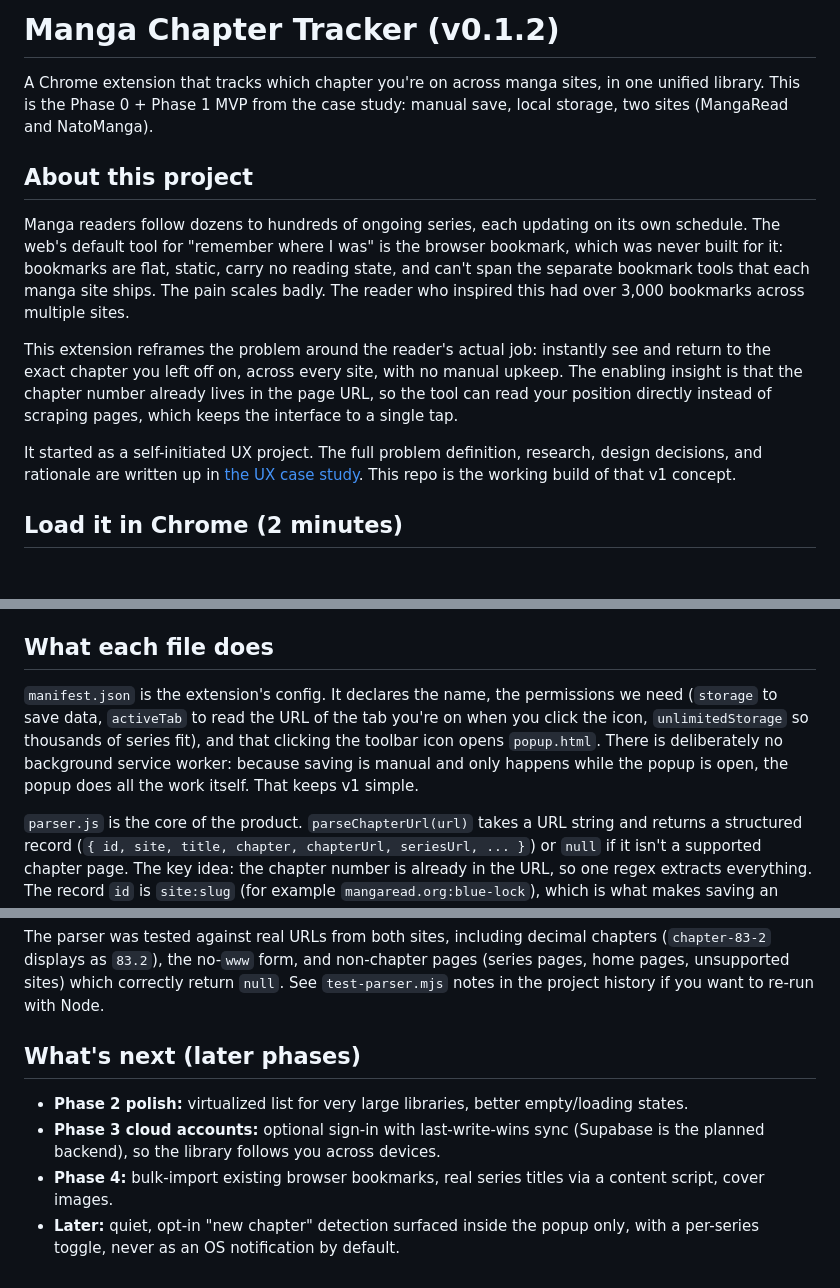
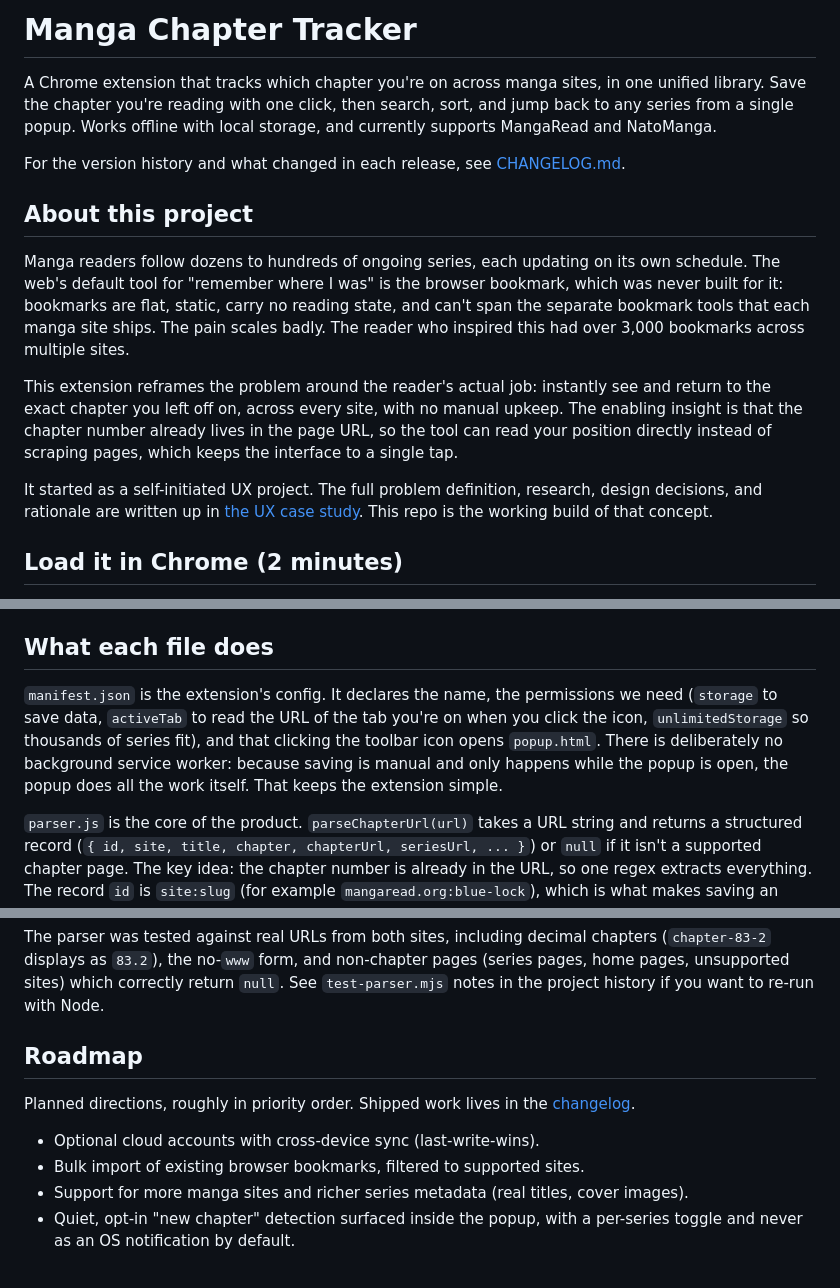
Before and after one commit to Kydesss/manga-chapter-tracker, a Markdown page: README.md, 3 parts joined by grey strips. Drawn GitHub-style; blank space fills up the shorter version.

Commit message:
Make README version-agnostic; move history to CHANGELOG

```diff
--- a/README.md
+++ b/README.md
@@ -1,6 +1,8 @@
-# Manga Chapter Tracker (v0.1.2)
+# Manga Chapter Tracker
 
-A Chrome extension that tracks which chapter you're on across manga sites, in one unified library. This is the Phase 0 + Phase 1 MVP from the case study: manual save, local storage, two sites (MangaRead and NatoManga).
+A Chrome extension that tracks which chapter you're on across manga sites, in one unified library. Save the chapter you're reading with one click, then search, sort, and jump back to any series from a single popup. Works offline with local storage, and currently supports MangaRead and NatoManga.
+
+For the version history and what changed in each release, see [CHANGELOG.md](./CHANGELOG.md).
 
 ## About this project
 
@@ -8,7 +10,7 @@ Manga readers follow dozens to hundreds of ongoing series, each updating on its
 
 This extension reframes the problem around the reader's actual job: instantly see and return to the exact chapter you left off on, across every site, with no manual upkeep. The enabling insight is that the chapter number already lives in the page URL, so the tool can read your position directly instead of scraping pages, which keeps the interface to a single tap.
 
-It started as a self-initiated UX project. The full problem definition, research, design decisions, and rationale are written up in [the UX case study](./Manga%20Bookmark%20Extension%20-%20UX%20Case%20Study.md). This repo is the working build of that v1 concept.
+It started as a self-initiated UX project. The full problem definition, research, design decisions, and rationale are written up in [the UX case study](./Manga%20Bookmark%20Extension%20-%20UX%20Case%20Study.md). This repo is the working build of that concept.
 
 ## Load it in Chrome (2 minutes)
 
@@ -22,7 +24,7 @@ To try it: open any chapter, for example `https://www.mangaread.org/manga/blue-l
 
 ## What each file does
 
-`manifest.json` is the extension's config. It declares the name, the permissions we need (`storage` to save data, `activeTab` to read the URL of the tab you're on when you click the icon, `unlimitedStorage` so thousands of series fit), and that clicking the toolbar icon opens `popup.html`. There is deliberately no background service worker: because saving is manual and only happens while the popup is open, the popup does all the work itself. That keeps v1 simple.
+`manifest.json` is the extension's config. It declares the name, the permissions we need (`storage` to save data, `activeTab` to read the URL of the tab you're on when you click the icon, `unlimitedStorage` so thousands of series fit), and that clicking the toolbar icon opens `popup.html`. There is deliberately no background service worker: because saving is manual and only happens while the popup is open, the popup does all the work itself. That keeps the extension simple.
 
 `parser.js` is the core of the product. `parseChapterUrl(url)` takes a URL string and returns a structured record (`{ id, site, title, chapter, chapterUrl, seriesUrl, ... }`) or `null` if it isn't a supported chapter page. The key idea: the chapter number is already in the URL, so one regex extracts everything. The record `id` is `site:slug` (for example `mangaread.org:blue-lock`), which is what makes saving an **upsert**: save the same series again and it updates in place instead of creating a duplicate. To support a new site, add one entry to the `SITES` array, as long as it uses the same `/manga/{slug}/chapter-{number}` shape.
 
@@ -52,9 +54,11 @@ To try it: open any chapter, for example `https://www.mangaread.org/manga/blue-l
 
 The parser was tested against real URLs from both sites, including decimal chapters (`chapter-83-2` displays as `83.2`), the no-`www` form, and non-chapter pages (series pages, home pages, unsupported sites) which correctly return `null`. See `test-parser.mjs` notes in the project history if you want to re-run with Node.
 
-## What's next (later phases)
+## Roadmap
 
-- **Phase 2 polish:** virtualized list for very large libraries, better empty/loading states.
-- **Phase 3 cloud accounts:** optional sign-in with last-write-wins sync (Supabase is the planned backend), so the library follows you across devices.
-- **Phase 4:** bulk-import existing browser bookmarks, real series titles via a content script, cover images.
-- **Later:** quiet, opt-in "new chapter" detection surfaced inside the popup only, with a per-series toggle, never as an OS notification by default.
+Planned directions, roughly in priority order. Shipped work lives in the [changelog](./CHANGELOG.md).
+
+- Optional cloud accounts with cross-device sync (last-write-wins).
+- Bulk import of existing browser bookmarks, filtered to supported sites.
+- Support for more manga sites and richer series metadata (real titles, cover images).
+- Quiet, opt-in "new chapter" detection surfaced inside the popup, with a per-series toggle and never as an OS notification by default.
```
